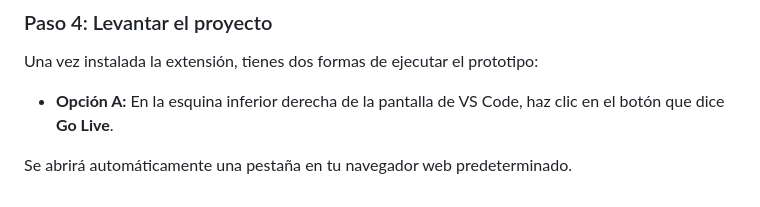
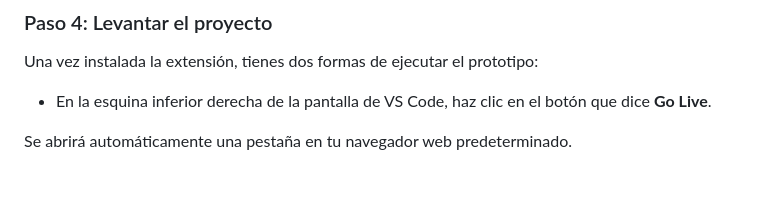
Before and after one commit to LukasDUOC/Protopito-Html-Grupo-N8, a Markdown page: README.md, the part around one of its changes. Drawn GitHub-style.

Commit message:
Fix formatting issues in README.md

```diff
--- a/README.md
+++ b/README.md
@@ -64,6 +64,6 @@ git clone https://github.com
 
 ### Paso 4: Levantar el proyecto
 Una vez instalada la extensión, tienes dos formas de ejecutar el prototipo:
-* **Opción A:** En la esquina inferior derecha de la pantalla de VS Code, haz clic en el botón que dice **Go Live**.
+*  En la esquina inferior derecha de la pantalla de VS Code, haz clic en el botón que dice **Go Live**.
 
 Se abrirá automáticamente una pestaña en tu navegador web predeterminado.
```
Also changed, not shown: other parts of README.md (+1 -1 lines).
